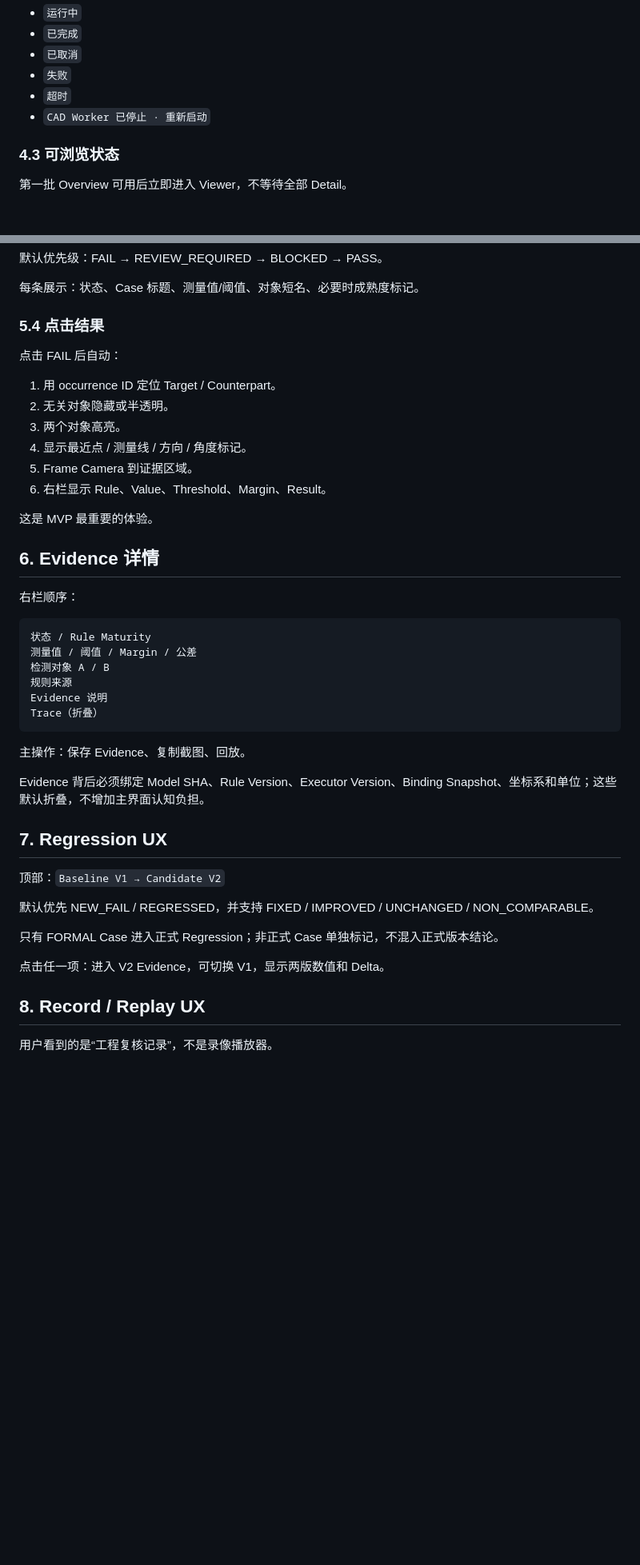
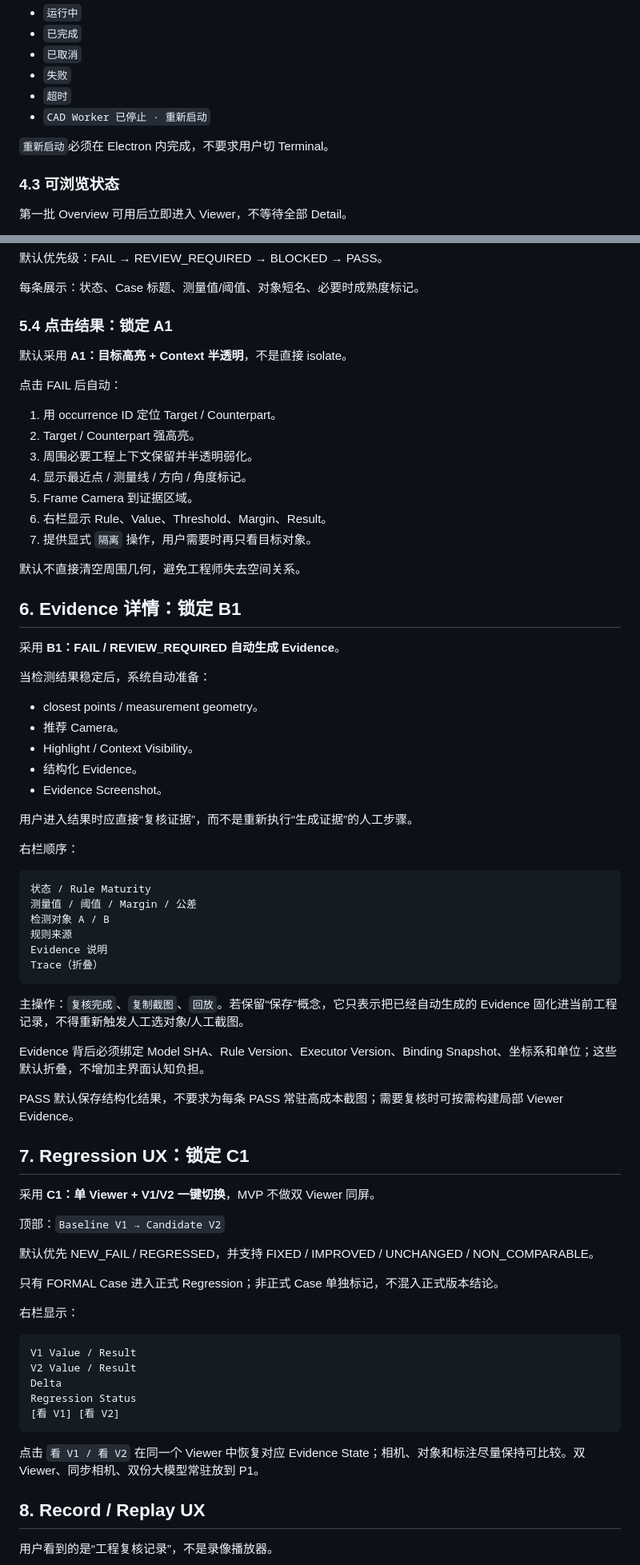
Before and after one commit to Longfellow1/CAD_check, a Markdown page: docs/MVP_UX_UI_V1.md, 2 parts joined by grey strips. Shown at 80% size. GitHub-like rendering; blank space fills up the shorter version.

````diff
--- a/docs/MVP_UX_UI_V1.md
+++ b/docs/MVP_UX_UI_V1.md
@@ -65,6 +83,8 @@
 - `失败`
 - `超时`
 - `CAD Worker 已停止 · 重新启动`
+
+`重新启动`必须在 Electron 内完成，不要求用户切 Terminal。
 
 ### 4.3 可浏览状态
 
@@ -103,20 +123,35 @@ Case 详情显示轻量成熟度标记：
 
 每条展示：状态、Case 标题、测量值/阈值、对象短名、必要时成熟度标记。
 
-### 5.4 点击结果
+### 5.4 点击结果：锁定 A1
+
+默认采用 **A1：目标高亮 + Context 半透明**，不是直接 isolate。
 
 点击 FAIL 后自动：
 
 1. 用 occurrence ID 定位 Target / Counterpart。
-2. 无关对象隐藏或半透明。
-3. 两个对象高亮。
+2. Target / Counterpart 强高亮。
+3. 周围必要工程上下文保留并半透明弱化。
 4. 显示最近点 / 测量线 / 方向 / 角度标记。
 5. Frame Camera 到证据区域。
 6. 右栏显示 Rule、Value、Threshold、Margin、Result。
+7. 提供显式 `隔离` 操作，用户需要时再只看目标对象。
 
-这是 MVP 最重要的体验。
+默认不直接清空周围几何，避免工程师失去空间关系。
 
-## 6. Evidence 详情
+## 6. Evidence 详情：锁定 B1
+
+采用 **B1：FAIL / REVIEW_REQUIRED 自动生成 Evidence**。
+
+当检测结果稳定后，系统自动准备：
+
+- closest points / measurement geometry。
+- 推荐 Camera。
+- Highlight / Context Visibility。
+- 结构化 Evidence。
+- Evidence Screenshot。
+
+用户进入结果时应直接“复核证据”，而不是重新执行“生成证据”的人工步骤。
 
 右栏顺序：
 
@@ -129,11 +164,15 @@ Evidence 说明
 Trace（折叠）
 ```
 
-主操作：保存 Evidence、复制截图、回放。
+主操作：`复核完成`、`复制截图`、`回放`。若保留“保存”概念，它只表示把已经自动生成的 Evidence 固化进当前工程记录，不得重新触发人工选对象/人工截图。
 
 Evidence 背后必须绑定 Model SHA、Rule Version、Executor Version、Binding Snapshot、坐标系和单位；这些默认折叠，不增加主界面认知负担。
 
-## 7. Regression UX
+PASS 默认保存结构化结果，不要求为每条 PASS 常驻高成本截图；需要复核时可按需构建局部 Viewer Evidence。
+
+## 7. Regression UX：锁定 C1
+
+采用 **C1：单 Viewer + V1/V2 一键切换**，MVP 不做双 Viewer 同屏。
 
 顶部：`Baseline V1 → Candidate V2`
 
@@ -141,7 +180,17 @@ Evidence 背后必须绑定 Model SHA、Rule Version、Executor Version、Bindin
 
 只有 FORMAL Case 进入正式 Regression；非正式 Case 单独标记，不混入正式版本结论。
 
-点击任一项：进入 V2 Evidence，可切换 V1，显示两版数值和 Delta。
+右栏显示：
+
+```text
+V1 Value / Result
+V2 Value / Result
+Delta
+Regression Status
+[看 V1] [看 V2]
+```
+
+点击 `看 V1 / 看 V2` 在同一个 Viewer 中恢复对应 Evidence State；相机、对象和标注尽量保持可比较。双 Viewer、同步相机、双份大模型常驻放到 P1。
 
 ## 8. Record / Replay UX
 
````
Also changed, not shown: other parts of docs/MVP_UX_UI_V1.md (+55 -29 lines).
